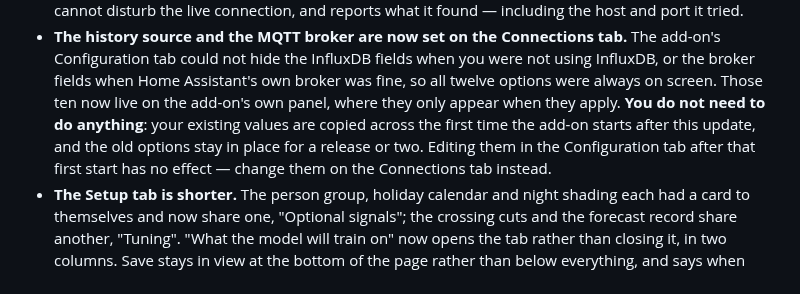
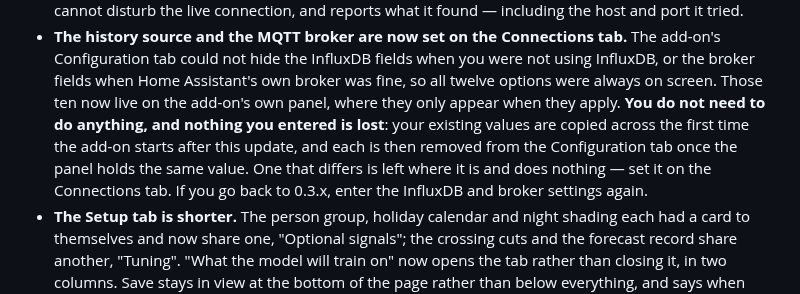
Before and after one commit to MartvanMale/hass-occupancy, a Markdown page: occupancy-forecast-edge/CHANGELOG.md, the part around the change. Drawn GitHub-style.

```diff
--- a/occupancy-forecast-edge/CHANGELOG.md
+++ b/occupancy-forecast-edge/CHANGELOG.md
@@ -16,10 +16,12 @@
   not using InfluxDB, or the broker fields when Home Assistant's own broker was
   fine, so all twelve options were always on screen. Those ten now live on the
   add-on's own panel, where they only appear when they apply. **You do not
-  need to do anything**: your existing values are copied across the first time
-  the add-on starts after this update, and the old options stay in place for a
-  release or two. Editing them in the Configuration tab after that first start
-  has no effect — change them on the Connections tab instead.
+  need to do anything, and nothing you entered is lost**: your existing values
+  are copied across the first time the add-on starts after this update, and
+  each is then removed from the Configuration tab once the panel holds the same
+  value. One that differs is left where it is and does nothing — set it on the
+  Connections tab. If you go back to 0.3.x, enter the InfluxDB and broker
+  settings again.
 - **The Setup tab is shorter.** The person group, holiday calendar and night
   shading each had a card to themselves and now share one, "Optional signals";
   the crossing cuts and the forecast record share another, "Tuning". "What the
```
Also changed, not shown: README.md (+2 -0 lines), occupancy-forecast-edge/DOCS.md (+10 -8 lines), docs/images/Overview page.png (added), 11 other files.
